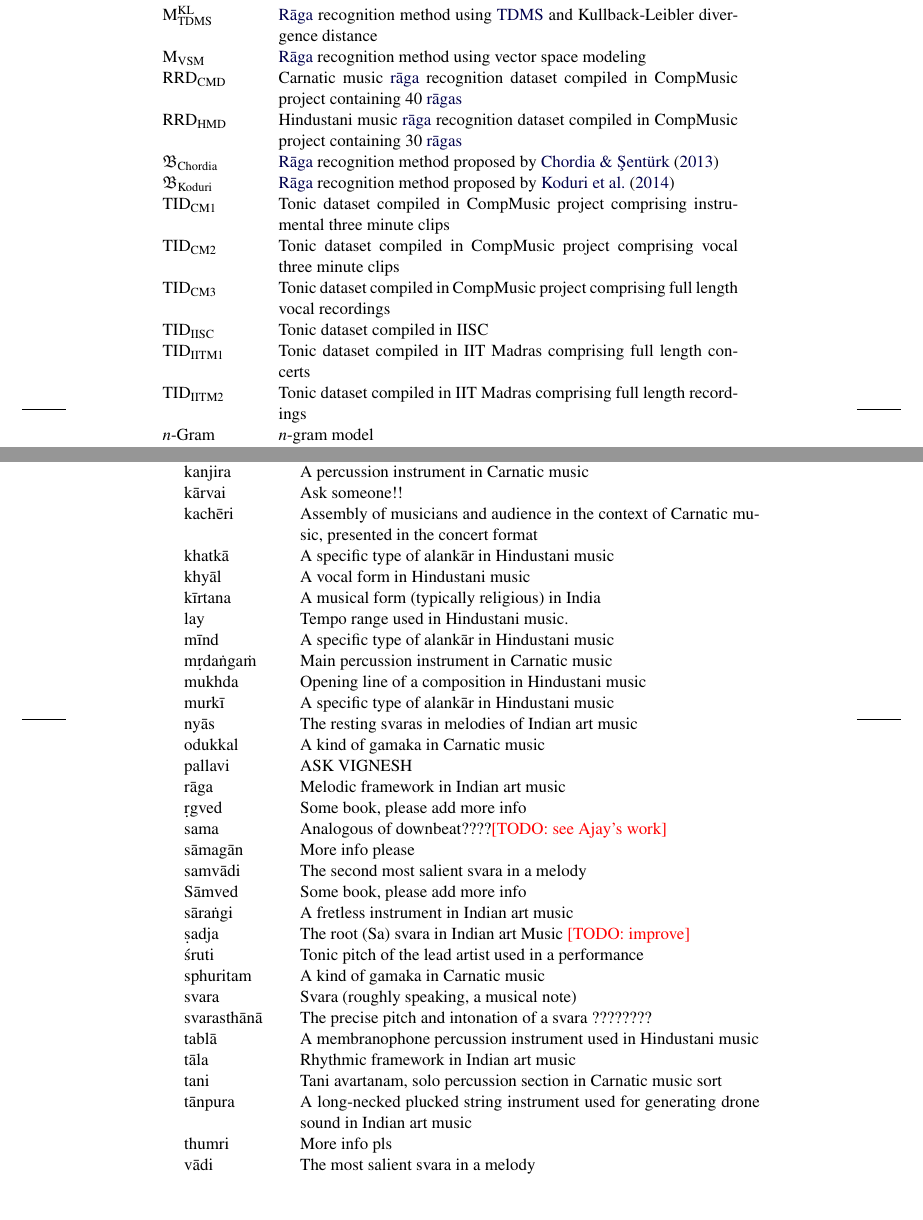
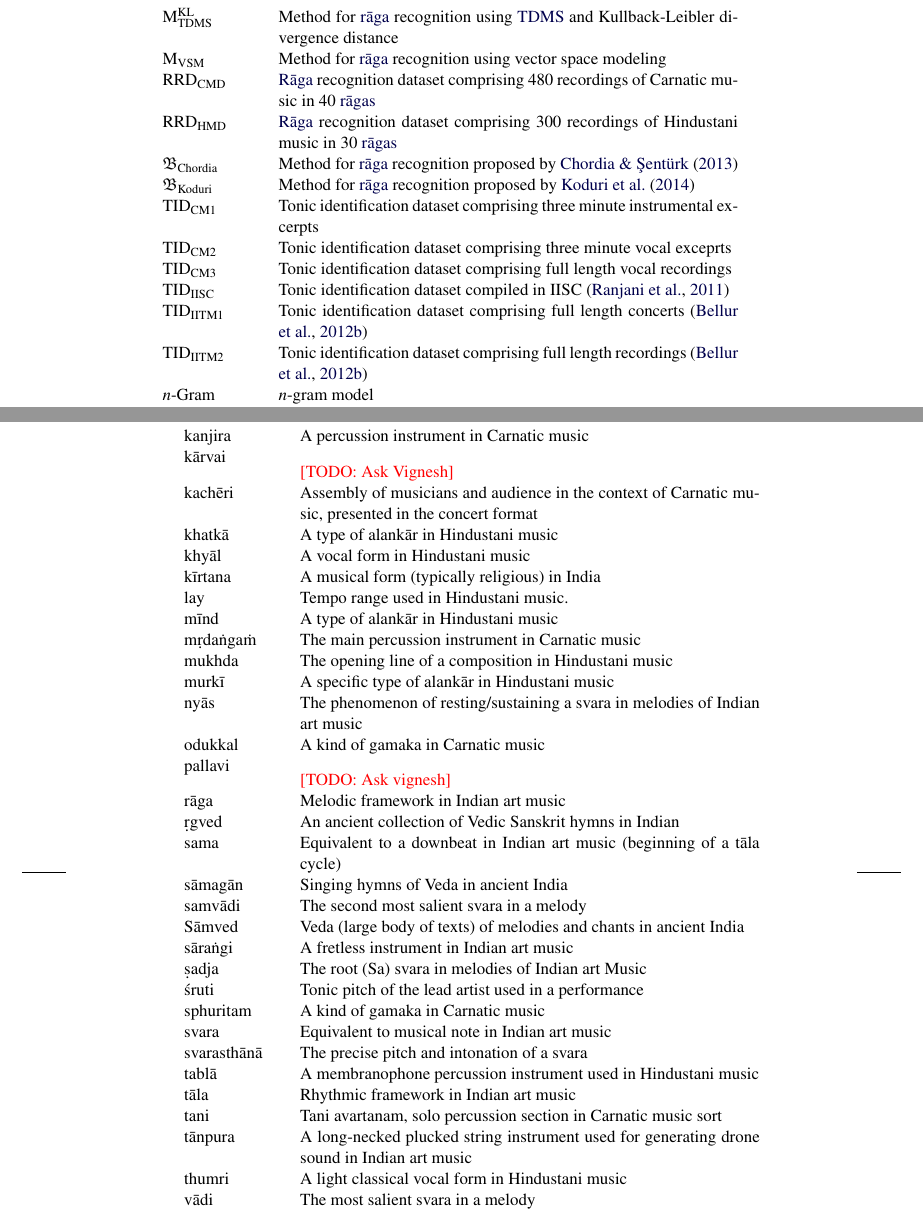
Before and after one commit to sankalpg/PhDThesis, a LaTeX thesis (SankalpGulati_PhDThesis.tex, which reads glossary/glossary.tex): two parts of pages 278 and 281 of 304, joined at a grey line, cut so that both start at the same text. Compiled offline with pdfLaTeX.

Commit message:
glossary almost done !

```diff
--- a/SankalpGulati_PhDThesis.tex
+++ b/SankalpGulati_PhDThesis.tex
@@ -370,9 +370,9 @@
 \newcommand{\tonicSengupta}{$\mathrm{M}_\mathrm{RS}$}
 \newcommand{\tonicChordia}{$\mathrm{M}_\mathrm{PC}$}
 
-\newcommand{\nyasBaselineOne}{$\mathrm{M}_\mathrm{RB1}$}
-\newcommand{\nyasBaselineTwo}{$\mathrm{M}_\mathrm{RB2}$}
-\newcommand{\nyasBaselineThree}{$\mathrm{M}_\mathrm{RB3}$}
+\newcommand{\nyasBaselineOne}{$\mathfrak{B}_\mathrm{R1}$}
+\newcommand{\nyasBaselineTwo}{$\mathfrak{B}_\mathrm{R2}$}
+\newcommand{\nyasBaselineThree}{$\mathfrak{B}_\mathrm{R3}$}
 
 
 \newcommand{\melSimDurTrunc}{$\mathrm{M}_\mathrm{DT}$}
--- a/glossary/glossary.tex
+++ b/glossary/glossary.tex
@@ -3,6 +3,7 @@
 %%%%%%%%%%%%%%%%%%%%%%%%%%%%%%%%%%%%%%%%%%%%%%%%%%%%%%%%%%%%%%%%
 
 \newglossary[lgm]{MU}{gim}{gom}{Music Terms}
+\newglossary[lgm]{NOLIST}{gix}{gox}{Not to be shown}
 \newglossary[lgc]{ragaCMD}{gic}{goc}{Carnatic Ragas}
 \newglossary[lgh]{ragaHMD}{gih}{goh}{Hindustani Ragas}
 
@@ -24,7 +25,7 @@
 \newglossaryentry{pallavi}
 {
 	name={pallavi},
-	description={ASK VIGNESH},
+	description={\TODO{Ask vignesh}},
 	sort=pallavi,
 	type=MU
 }
@@ -35,6 +36,7 @@
 	name={\={A}l\={a}p},
 	description={Unmetered improvisatory opening section in Hindustani music},
 	sort=alap,
+	type=NOLIST
 }
 
 \newglossaryentry{katcheri}
@@ -80,7 +82,7 @@
 \newglossaryentry{svara}
 {
 	name={svara},
-	description={Svara (roughly speaking, a musical note)},
+	description={Equivalent to musical note in Indian art music},
 	sort=svara,
 	type=MU
 }
@@ -88,7 +90,7 @@
 \newglossaryentry{svarsthana}
 {
 	name={svarasth\={a}n\={a}},
-	description={The precise pitch and intonation of a svara ????????},
+	description={The precise pitch and intonation of a svara},
 	sort=svarsthana,
 	type=MU
 }
@@ -96,7 +98,7 @@
 \newglossaryentry{nyas}
 {
 	name={ny\={a}s},
-	description={The resting svaras in melodies of Indian art music},
+	description={The phenomenon of resting/sustaining a svara in melodies of Indian art music},
 	sort=nyas,
 	type=MU
 }
@@ -135,11 +137,17 @@
 
 \newglossaryentry{shadja}{
 	name={\d{s}adja},
-	description={The root (Sa) svara in Indian art Music \TODO{improve}},
+	description={The root (Sa) svara in melodies of Indian art Music},
 	sort = shadja,
 	type=MU
 	}
 \newglossaryentry{panchama}{
 	name={panchama},
 	description={The fifth scale degree with respect to the base svara Sa in Indian art Music \TODO{improve}},
-	sort = panchama
+	sort = panchama,
+	type = NOLIST
+}
+\newglossaryentry{ni}{
+	name={N\={\i}},
+	description={Nish\={a}d svara in Indian art music},
+	sort = ni,
@@ -168,34 +177,34 @@
 
 \newglossaryentry{khatka}{
 	name={khatk\={a}},
-	description={A specific type of alank\={a}r in Hindustani music},
+	description={A type of alank\={a}r in Hindustani music},
 	sort = khatka,
 	type=MU
 }
 \newglossaryentry{meend}{
 	name={m\={\i}nd},
-	description={A specific type of alank\={a}r in Hindustani music},
+	description={A type of alank\={a}r in Hindustani music},
 	sort = meend,
 	type=MU
 }
 
 \newglossaryentry{sama}{
 	name={sama},
-	description={Analogous of downbeat????\TODO{see Ajay's work}},
+	description={Equivalent to a downbeat in Indian art music (beginning of a t\={a}la cycle)},
 	sort = sama,
 	type=MU
 }
 
 \newglossaryentry{mukhda}{
 	name={mukhda},
-	description={Opening line of a composition in Hindustani music},
+	description={The opening line of a composition in Hindustani music},
 	sort = mukhda,
 	type=MU
 }
 
 \newglossaryentry{mridangam}{
 	name={m\d{r}da\.{n}ga\.{m}},
-	description={Main percussion instrument in Carnatic music},
+	description={The main percussion instrument in Carnatic music},
 	sort = mridangam,
 	type=MU
 	}
@@ -259,7 +268,7 @@
 
 \newglossaryentry{gamaka}{
 	name={gamaka},
-	description={Melodic gestures within a svara in Carnatic music},
+	description={Melodic gestures in Carnatic music},
 	sort = gamaka,
 	type=MU
 	}
@@ -301,7 +310,7 @@
 
 \newglossaryentry{chalan}{
 	name={chalan},
-	description={Melodic movement through svaras, an abstraction of characteristic melodic phrases of a r\={a}ga},
+	description={Melodic outline of a r\={a}ga},
 	sort = chalan,
 	type=MU
 }
@@ -332,7 +341,7 @@
 \newglossaryentry{samved}
 {
 	name={S\={a}mved},
-	description={Some book, please add more info},
+	description={Veda (large body of texts) of melodies and chants in ancient India},
 	sort=samved,
 	type=MU
 }
@@ -340,14 +349,14 @@
 \newglossaryentry{vedas}
 {
 	name={vedas},
-	description={Some book, please add more info},
+	description={Large body of texts in ancient India},
 	sort=vedas,
 	type=MU
 }
 \newglossaryentry{rigved}
 {
 	name={\d{r}gved},
-	description={Some book, please add more info},
+	description={An ancient collection of Vedic Sanskrit hymns in Indian},
 	sort=rigved,
 	type=MU
 }
@@ -355,7 +364,7 @@
 \newglossaryentry{samagan}
 {
 	name={s\={a}mag\={a}n},
-	description={More info please},
+	description={Singing hymns of Veda in ancient India},
 	sort=samagan,
 	type=MU
 }
@@ -387,7 +396,7 @@
 \newglossaryentry{thumri}
 {
 	name={thumri},
-	description={More info pls},
+	description={A light classical vocal form in Hindustani music},
 	sort=thumri,
 	type=MU
 }
@@ -420,7 +429,7 @@
 \newglossaryentry{ragawise}
 {
 	name={R\={a}gawise},
-	description={A light weight Web-based real-time r\={a}ga recognition system},
+	description={A light weight web-based real-time r\={a}ga recognition system},
 	sort=ragawise
 }
 
@@ -448,7 +457,7 @@
 \newacronym{mma}{MMA}{Madras Music Academy}
 \newacronym{smbgt}{SMBGT}{subsequence matching with bounded gaps and tolerances}
 \newacronym{mir}{MIR}{music information research}
-\newacronym{vsm}{VSM}{vector space modelling}
+\newacronym{vsm}{VSM}{vector space modeling}
 \newacronym{lcss}{LCSS}{longest common subsequence}
 \newacronym{waq}{WAQ}{width-across-query}
 \newacronym{qbe}{QBE}{query-by-example}
@@ -491,7 +500,6 @@
 \newacronym{map}{MAP}{mean average precision}
 \newacronym{amdf}{AMDF}{average magnitude difference function}
 \newacronym{psa}{PSA}{phase space analysis}
-\newacronym{ni}{N\={\i}}{Nishad}
 \newacronym{it}{IT}{information technology}
 \newacronym{hmm}{HMM}{hidden markov model}
 \newacronym{gmm}{GMM}{Gaussian mixture model}
@@ -503,15 +511,15 @@
 \newacronym{qbh}{QBH}{query-by-humming}
 \newacronym{ioi}{IOI}{Inter Onset Interval}
 \newacronym{ioir}{IOIr}{Inter Onset Interval ratio}
-\newacronym{1nn}{1-NN}{1-nearest neighbor classifier}
+\newacronym{1nn}{1-NN}{1-nearest neighbor}
 \newacronym{tfidf}{TFIDF}{term frequency inverse document frequency}
 \newacronym{ngram}{\textit{n}-Gram}{\textit{n}-gram model}
 \newacronym{camut}{CAMUT}{Culture Aware MUsic Technologies}
 \newacronym{mbid}{MBID}{MusicBrainz identifier}
-\newacronym{lbKIMFL}{LB\_KIM\_FL}{First-last lower bound (\citep{kim2001index})}
-\newacronym{lbKeogh}{LB\_Keogh}{LB\_Keogh lower bound (\citep{Keogh2004})}
-\newacronym{lbKeoghEQ}{LB\_Keogh\_EQ}{LB\_Keogh lower bound for query to reference (\citep{Rakthanmanon2013})}
-\newacronym{lbKeoghEC}{LB\_Keogh\_EC}{LB\_Keogh lower bound for reference to query (\citep{Rakthanmanon2013})}
+\newacronym{lbKIMFL}{LB\_KIM\_FL}{First-last lower bound~\citep{kim2001index}}
+\newacronym{lbKeogh}{LB\_Keogh}{LB\_Keogh lower bound~\citep{Keogh2004}}
+\newacronym{lbKeoghEQ}{LB\_Keogh\_EQ}{LB\_Keogh lower bound for query to reference~\citep{Rakthanmanon2013}}
+\newacronym{lbKeoghEC}{LB\_Keogh\_EC}{LB\_Keogh lower bound for reference to query~\citep{Rakthanmanon2013}}
 
 
 %%%%%%%%%%%%%%%%%%%%%%%%%%%%%%%%%%%%%%%%%%%%%%%%%%%%%%%%%%%%%%%%
@@ -519,11 +527,11 @@
 %%%%%%%%%%%%%%%%%%%%%%%%%%%%%%%%%%%%%%%%%%%%%%%%%%%%%%%%%%%%%%%%
 
 % Tonic
-\newacronym{tds_cm1}{\tdscmclipsinst}{Tonic dataset compiled in CompMusic project comprising instrumental three minute clips}
-\newacronym{tds_cm2}{\tdscmclipsvocal}{Tonic dataset compiled in CompMusic project comprising vocal three minute clips}
-\newacronym{tds_cm3}{\tdscmfullrecvocal}{Tonic dataset compiled in CompMusic project comprising full length vocal recordings}
-\newacronym{tds_iitm1}{\tdsiitmfullconcert}{Tonic dataset compiled in IIT Madras comprising full length concerts}
-\newacronym{tds_iitm2}{\tdsiitmfullrec}{Tonic dataset compiled in IIT Madras comprising full length recordings}
-\newacronym{tds_iisc}{\tdsiisc}{Tonic dataset compiled in IISC}
+\newacronym{tds_cm1}{\tdscmclipsinst}{Tonic identification dataset comprising three minute instrumental excerpts}
+\newacronym{tds_cm2}{\tdscmclipsvocal}{Tonic identification dataset comprising three minute vocal  exceprts}
+\newacronym{tds_cm3}{\tdscmfullrecvocal}{Tonic identification dataset comprising full length vocal recordings}
+\newacronym{tds_iitm1}{\tdsiitmfullconcert}{Tonic identification dataset comprising full length concerts~\citep{bellur2012knowledge}}
+\newacronym{tds_iitm2}{\tdsiitmfullrec}{Tonic identification dataset comprising full length recordings~\citep{bellur2012knowledge}}
+\newacronym{tds_iisc}{\tdsiisc}{Tonic identification dataset compiled in IISC~\citep{ranjani2011carnatic}}
 
 % Nyas
@@ -542,8 +548,9 @@
+\newacronym{msds_cm_cmd}{\msdscmcmd}{Improved Carnatic music melodic similarity dataset}
+\newacronym{msds_cm_hmd}{\msdscmhmd}{Improved Hindustani music melodic similarity dataset}
 
 %%% raga recognition
-\newacronym{rrds_cmd_big}{\rrdscmdbig}{Carnatic music \gls{raga} recognition dataset compiled in CompMusic project containing 40 \glspl{raga}}
-%\newacronym{rrds_cmd_small}{\rrdscmdsmall}{Carnatic music \gls{raga} recognition dataset compiled in CompMusic project containing 10 \glspl{raga}}
-\newacronym{rrds_hmd_big}{\rrdshmdbig}{Hindustani music \gls{raga} recognition dataset compiled in CompMusic project containing 30 \glspl{raga}}
+\newacronym{rrds_cmd_big}{\rrdscmdbig}{\Gls{raga} recognition dataset comprising 480~recordings of Carnatic music in 40~\glspl{raga}}
+\newacronym{rrds_hmd_big}{\rrdshmdbig}{\Gls{raga} recognition dataset comprising 300~recordings of Hindustani music in 30~\glspl{raga}}
 
 
 %%% Saraga Dataset %%%%%%
@@ -584 +591,2 @@
 
+\newacronym{ragarecVSM}{\ragarecVSM}{Method for \gls{raga} recognition using vector space modeling}
@@ -586 +593,5 @@
 
+\newacronym{ragarecTDMS}{\ragarecTDMS}{Method for \gls{raga} recognition using \acrshort{tdms}}
+\newacronym{ragarecTDMS_B}{\ragarecTDMSBhatt}{Method for \gls{raga} recognition using \acrshort{tdms} and Bhattacharyya distance}
+\newacronym{ragarecTDMS_KL}{\ragarecTDMSKLD}{Method for \gls{raga} recognition using \acrshort{tdms} and Kullback-Leibler divergence distance}
+\newacronym{ragarecTDMS_F}{\ragarecTDMSFrob}{Method for \gls{raga} recognition using \acrshort{tdms} and Frobenius norm}
@@ -591,6 +598,6 @@
 
-\newacronym{sotaChordia}{\sotaChordia}{\Gls{raga} recognition method proposed by \cite{chordia2013joint}}
-\newacronym{sotaKoduri}{\sotaKoduri}{\Gls{raga} recognition method proposed by \cite{koduri2014intonation}}
+\newacronym{sotaChordia}{\sotaChordia}{Method for \gls{raga} recognition proposed by \cite{chordia2013joint}}
+\newacronym{sotaKoduri}{\sotaKoduri}{Method for \gls{raga} recognition proposed by \cite{koduri2014intonation}}
 
 
 
```
Also changed, not shown: ch04_datasets/datasets.tex (+4 -4 lines), ch05_preprocessing/preprocessing.tex (+1 -1 lines), glossary/glossary.tex (36 more changed lines).
